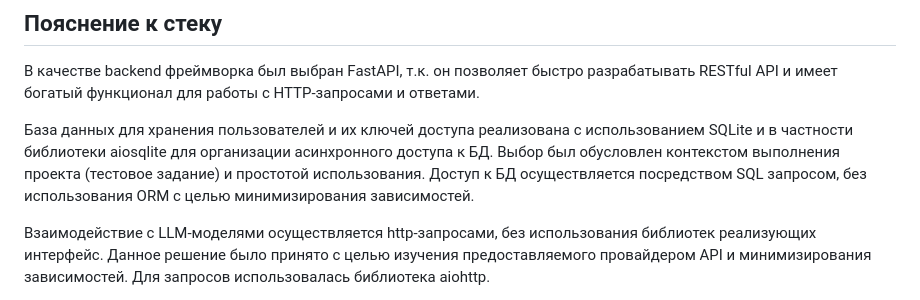
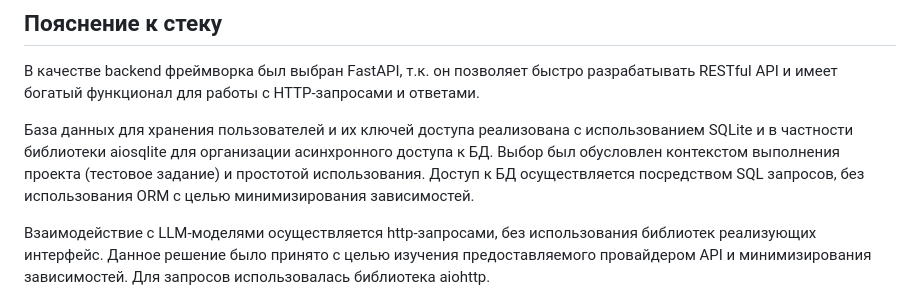
Before and after one commit to Zandari/neural-oracle, a Markdown page: README.md, the part around one of its changes. Rendered like a GitHub page.

Commit message:
Update README.md
misspels

```diff
--- a/README.md
+++ b/README.md
@@ -42,7 +42,7 @@ docker rm neural-oracle
 
 В качестве backend фреймворка был выбран FastAPI, т.к. он позволяет быстро разрабатывать RESTful API и имеет богатый функционал для работы с HTTP-запросами и ответами.
 
-База данных для хранения пользователей и их ключей доступа реализована с использованием SQLite и в частности библиотеки aiosqlite для организации асинхронного доступа к БД. Выбор был обусловлен контекстом выполнения проекта (тестовое задание) и простотой использования. Доступ к БД осуществляется посредством SQL запросом, без использования ORM с целью минимизирования зависимостей.
+База данных для хранения пользователей и их ключей доступа реализована с использованием SQLite и в частности библиотеки aiosqlite для организации асинхронного доступа к БД. Выбор был обусловлен контекстом выполнения проекта (тестовое задание) и простотой использования. Доступ к БД осуществляется посредством SQL запросов, без использования ORM с целью минимизирования зависимостей.
 
 Взаимодействие с LLM-моделями осуществляется http-запросами, без использования библиотек реализующих интерфейс. Данное решение было принято с целью изучения предоставляемого провайдером API и минимизирования зависимостей. Для запросов использовалась библиотека aiohttp.
 
```
Also changed, not shown: other parts of README.md (+1 -1 lines).
